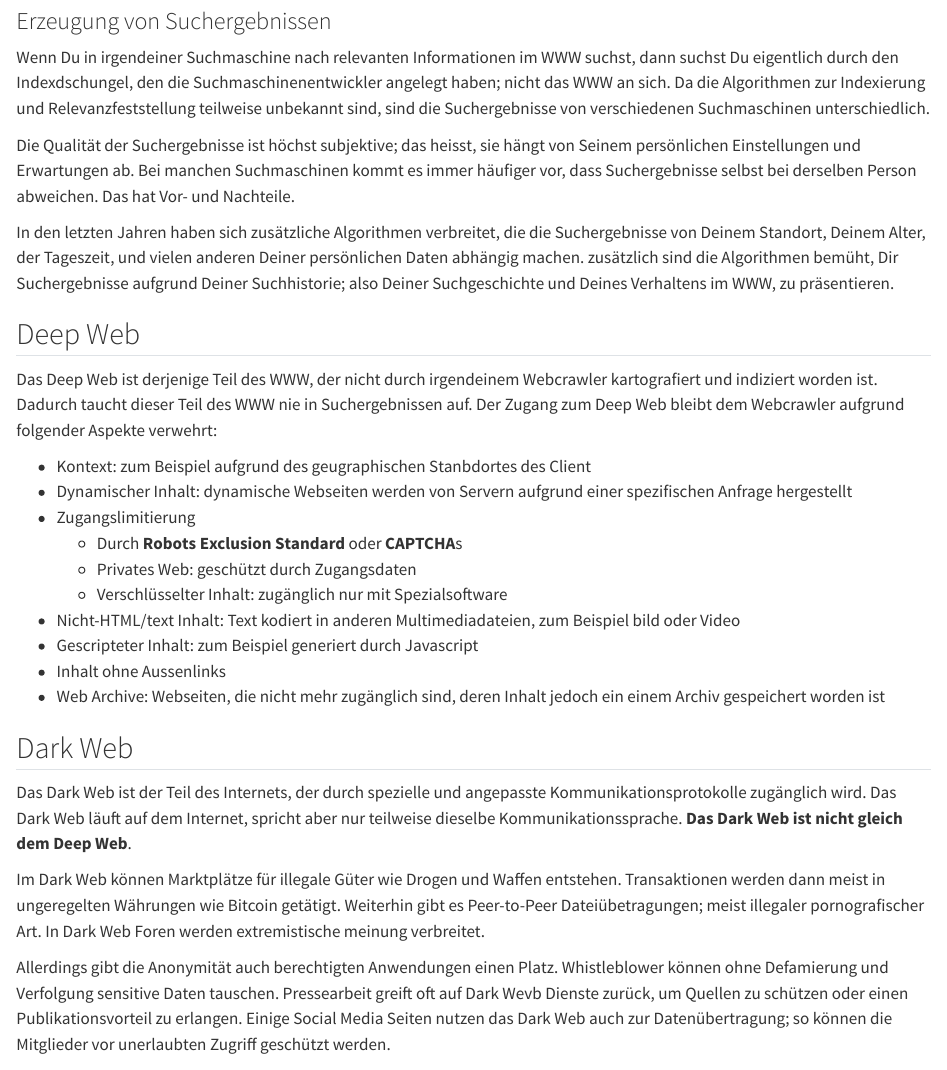
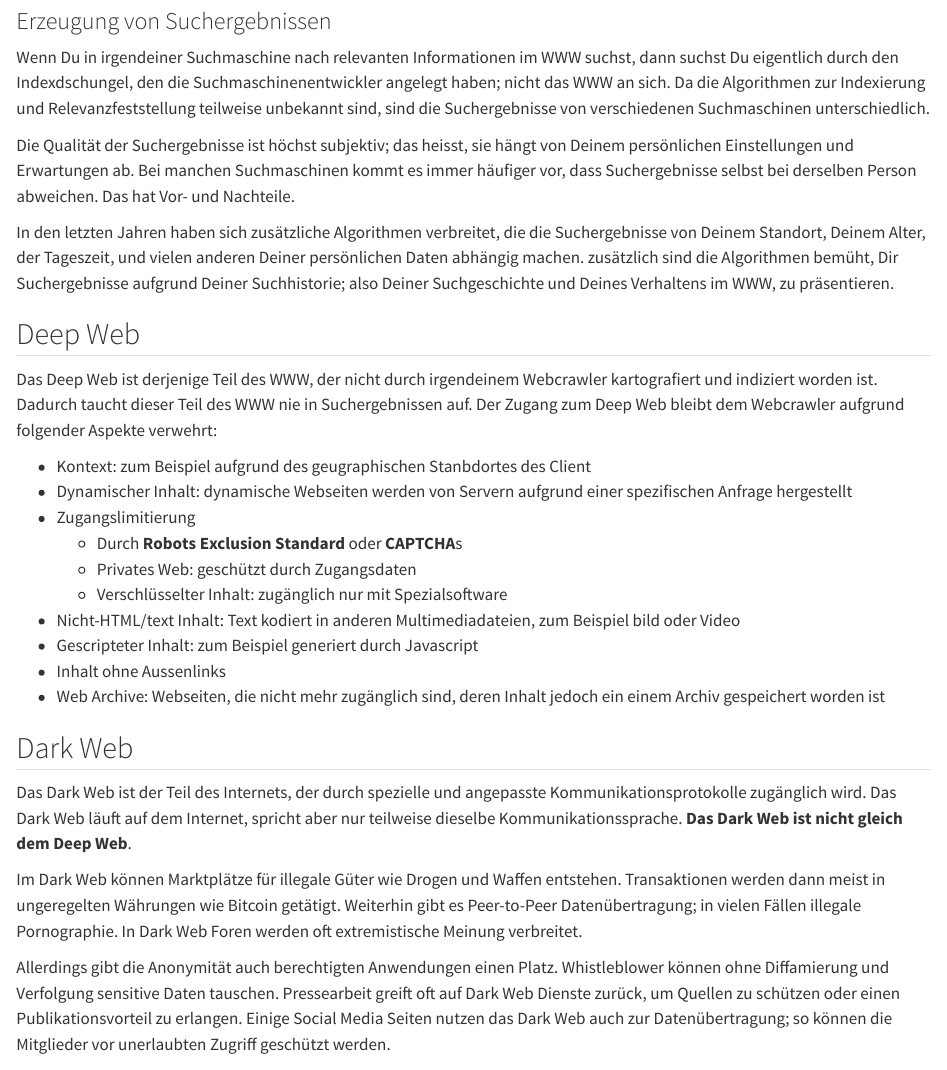
Before and after one commit to MgmssA/cs_www, a Quarto document (index.qmd): the page in a window 1100 px wide, from 6270 px down. Rendered offline with R 4.5, knitr and Pandoc in place of Quarto, with nearby package versions.

Commit message:
Rerender

```diff
--- a/index.qmd
+++ b/index.qmd
@@ -122,7 +122,7 @@ Diese Datengrundlage stellt bei vielen Unternehmen, die eine Suchmaschine betrei
 
 Wenn Du in irgendeiner Suchmaschine nach relevanten Informationen im WWW suchst, dann suchst Du eigentlich durch den Indexdschungel, den die Suchmaschinenentwickler angelegt haben; nicht das WWW an sich. Da die Algorithmen zur Indexierung und Relevanzfeststellung teilweise unbekannt sind, sind die Suchergebnisse von verschiedenen Suchmaschinen unterschiedlich.
 
-Die Qualität der Suchergebnisse ist höchst subjektive; das heisst, sie hängt von Seinem persönlichen Einstellungen und Erwartungen ab. Bei manchen Suchmaschinen kommt es immer häufiger vor, dass Suchergebnisse selbst bei derselben Person abweichen. Das hat Vor- und Nachteile.
+Die Qualität der Suchergebnisse ist höchst subjektiv; das heisst, sie hängt von Deinem persönlichen Einstellungen und Erwartungen ab. Bei manchen Suchmaschinen kommt es immer häufiger vor, dass Suchergebnisse selbst bei derselben Person abweichen. Das hat Vor- und Nachteile.
 
 In den letzten Jahren haben sich zusätzliche Algorithmen verbreitet, die die Suchergebnisse von Deinem Standort, Deinem Alter, der Tageszeit, und vielen anderen Deiner persönlichen Daten abhängig machen. zusätzlich sind die Algorithmen bemüht, Dir Suchergebnisse aufgrund Deiner Suchhistorie; also Deiner Suchgeschichte und Deines Verhaltens im WWW, zu präsentieren.
 
@@ -145,6 +145,6 @@ Das Deep Web ist derjenige Teil des WWW, der nicht durch irgendeinem Webcrawler
 
 Das Dark Web ist der Teil des Internets, der durch spezielle und angepasste Kommunikationsprotokolle zugänglich wird. Das Dark Web läuft auf dem Internet, spricht aber nur teilweise dieselbe Kommunikationssprache. **Das Dark Web ist nicht gleich dem Deep Web**.
 
-Im Dark Web können Marktplätze für illegale Güter wie Drogen und Waffen entstehen. Transaktionen werden dann meist in ungeregelten Währungen wie Bitcoin getätigt. Weiterhin gibt es Peer-to-Peer Dateiübetragungen; meist illegaler pornografischer Art. In Dark Web Foren werden extremistische meinung verbreitet.
+Im Dark Web können Marktplätze für illegale Güter wie Drogen und Waffen entstehen. Transaktionen werden dann meist in ungeregelten Währungen wie Bitcoin getätigt. Weiterhin gibt es Peer-to-Peer Datenübertragung; in vielen Fällen illegale Pornographie. In Dark Web Foren werden oft extremistische Meinung verbreitet.
 
-Allerdings gibt die Anonymität auch berechtigten Anwendungen einen Platz. Whistleblower können ohne Defamierung und Verfolgung sensitive Daten tauschen. Pressearbeit greift oft auf Dark Wevb Dienste zurück, um Quellen zu schützen oder einen Publikationsvorteil zu erlangen. Einige Social Media Seiten nutzen das Dark Web auch zur Datenübertragung; so können die Mitglieder vor unerlaubten Zugriff geschützt werden.
+Allerdings gibt die Anonymität auch berechtigten Anwendungen einen Platz. Whistleblower können ohne Diffamierung und Verfolgung sensitive Daten tauschen. Pressearbeit greift oft auf Dark Web Dienste zurück, um Quellen zu schützen oder einen Publikationsvorteil zu erlangen. Einige Social Media Seiten nutzen das Dark Web auch zur Datenübertragung; so können die Mitglieder vor unerlaubten Zugriff geschützt werden.
```
Also changed, not shown: 1 other file.
